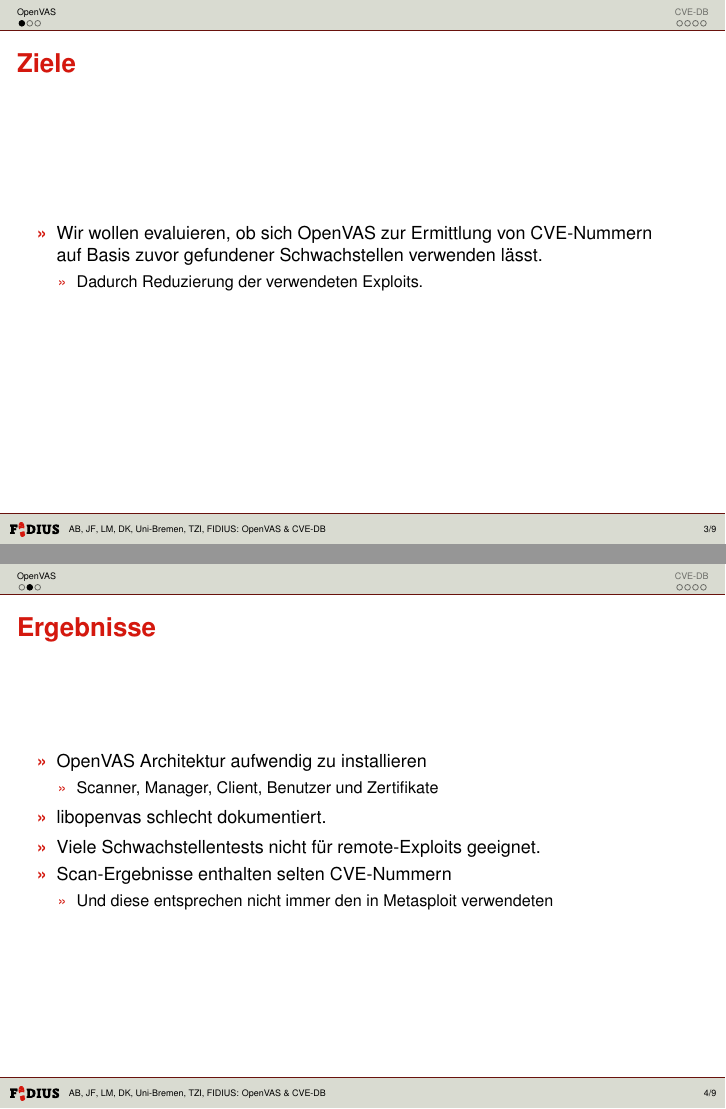
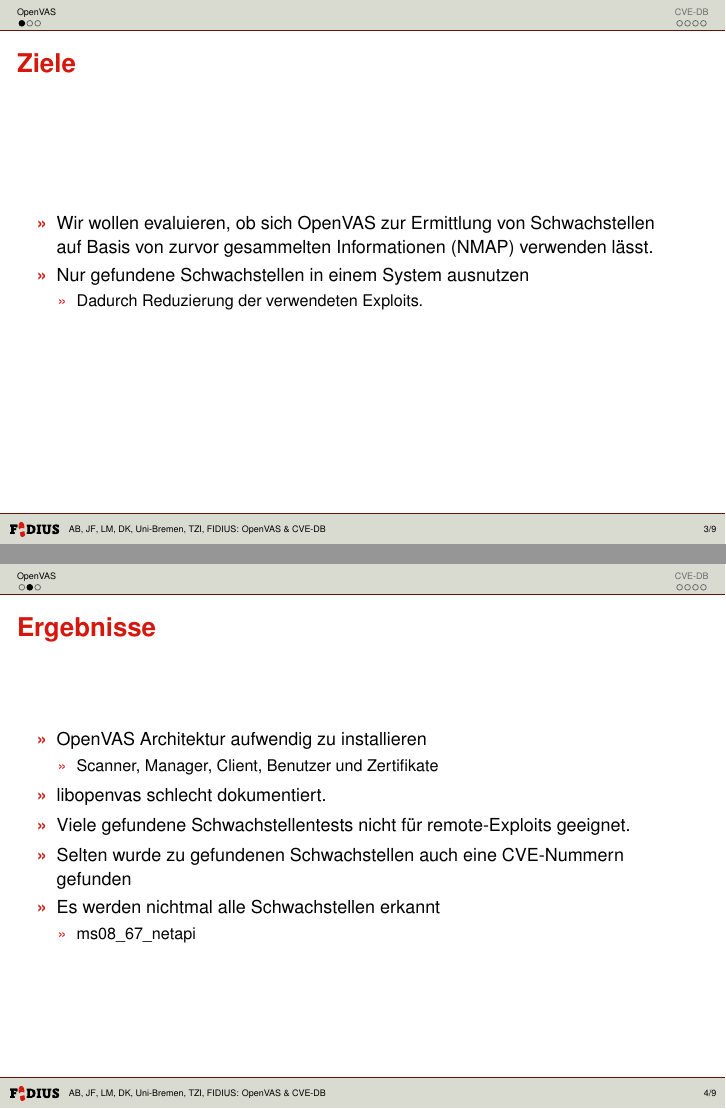
Before and after one commit to fidius/cvedb, LaTeX slides (praesentation-1/praesentation.tex): pages 3 and 4 of 9, joined at a grey line. Compiled offline with pdfLaTeX.

Commit message:
aenderungen zum openvas praesiteil

```diff
--- a/praesentation-1/praesentation.tex
+++ b/praesentation-1/praesentation.tex
@@ -26,8 +26,9 @@
 \section{OpenVAS}
 \secframe{Ziele}{
   \begin{itemize}
-    \item Wir wollen evaluieren, ob sich OpenVAS zur Ermittlung von CVE-Nummern
-auf Basis zuvor gefundener Schwachstellen verwenden lässt.
+    \item Wir wollen evaluieren, ob sich OpenVAS zur Ermittlung von Schwachstellen
+auf Basis von zurvor gesammelten Informationen (NMAP) verwenden lässt.
+    \item Nur gefundene Schwachstellen in einem System ausnutzen
     \subitem{Dadurch Reduzierung der verwendeten Exploits.}
   \end{itemize}
 }
@@ -37,9 +38,10 @@
     \item OpenVAS Architektur aufwendig zu installieren
     \subitem{Scanner, Manager, Client, Benutzer und Zertifikate}
     \item libopenvas schlecht dokumentiert.
-    \item Viele Schwachstellentests nicht für remote-Exploits geeignet.
-    \item Scan-Ergebnisse enthalten selten CVE-Nummern
-    \subitem{Und diese entsprechen nicht immer den in Metasploit verwendeten}
+    \item Viele gefundene Schwachstellentests nicht für remote-Exploits geeignet.
+    \item Selten wurde zu gefundenen Schwachstellen auch eine CVE-Nummern gefunden
+    \item Es werden nichtmal alle Schwachstellen erkannt
+    \subitem{ms08\_67\_netapi}
   \end{itemize}
 }
 
```
